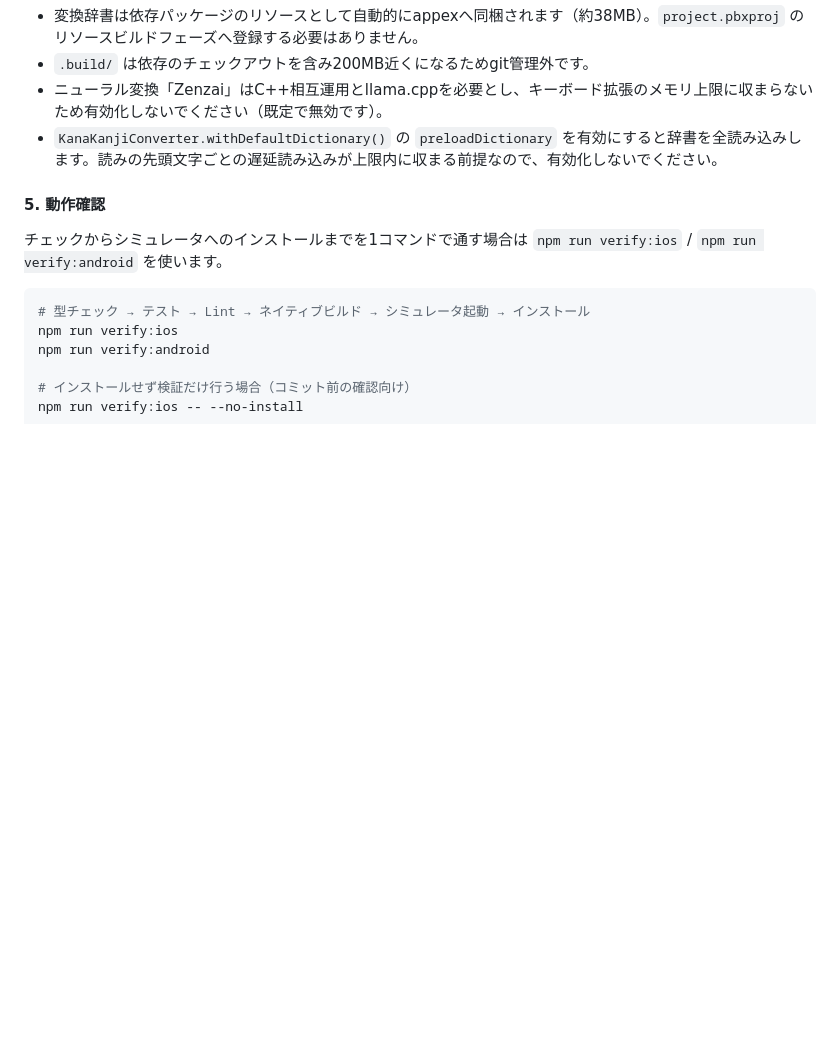
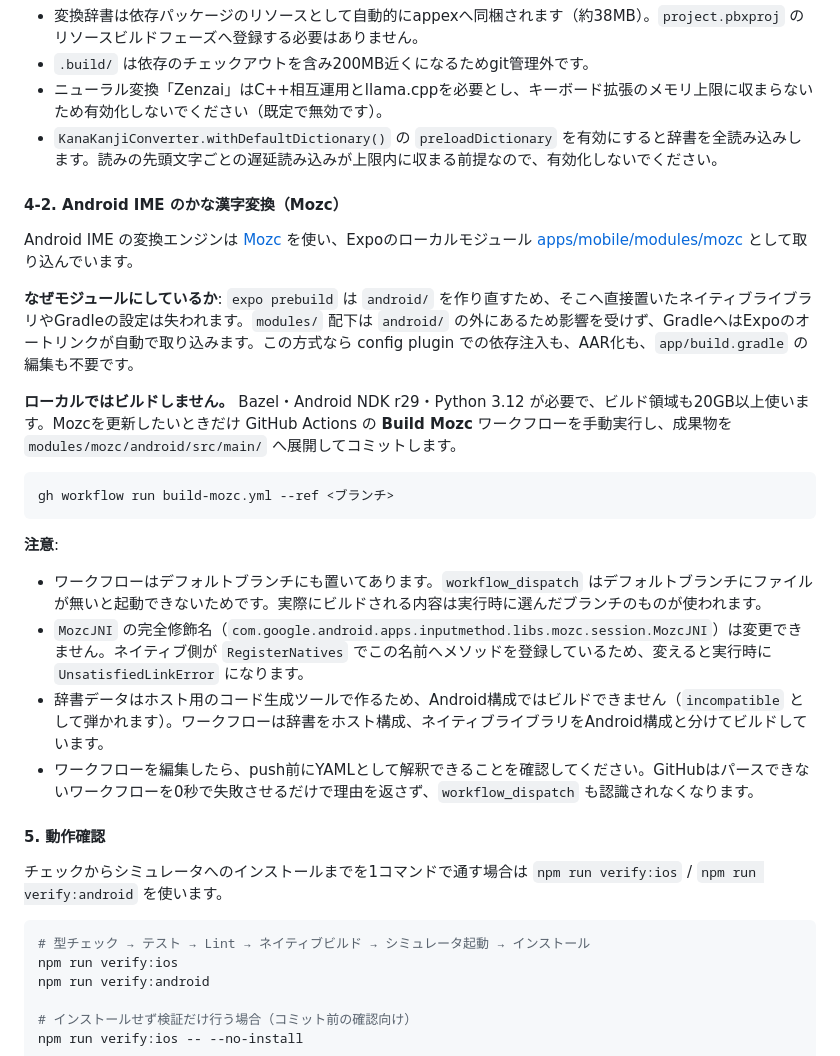
Before and after one commit to sikakou54/ClipTap, a Markdown page: docs/DEVELOPMENT.md, the part around the change. Drawn GitHub-style; blank space fills up the shorter version.

Commit message:
docs: Android IME の変換エンジンの構成と更新手順を追記
Mozc を Expo のローカルモジュールとして取り込んでいる理由と、
ローカルでビルドしない前提、更新時の手順を残す。

あわせて、実際に踏んだ落とし穴を記録する。MozcJNI の完全修飾名は
ネイティブ側の登録名と一致させる必要があり変更できないこと、辞書データは
Android構成ではビルドできずホスト構成が要ること、GitHubはパースできない
ワークフローを理由を返さず0秒で失敗させること。

Co-Authored-By: Claude Opus 5 (1M context) <noreply@anthropic.com>

````diff
--- a/docs/DEVELOPMENT.md
+++ b/docs/DEVELOPMENT.md
@@ -819,6 +819,25 @@ swift test --package-path apps/mobile/ios/ClipTapKeyboardCore
 - ニューラル変換「Zenzai」はC++相互運用とllama.cppを必要とし、キーボード拡張のメモリ上限に収まらないため有効化しないでください（既定で無効です）。
 - `KanaKanjiConverter.withDefaultDictionary()` の `preloadDictionary` を有効にすると辞書を全読み込みします。読みの先頭文字ごとの遅延読み込みが上限内に収まる前提なので、有効化しないでください。
 
+#### 4-2. Android IME のかな漢字変換（Mozc）
+
+Android IME の変換エンジンは [Mozc](https://github.com/google/mozc) を使い、Expoのローカルモジュール [apps/mobile/modules/mozc](../apps/mobile/modules/mozc) として取り込んでいます。
+
+**なぜモジュールにしているか**: `expo prebuild` は `android/` を作り直すため、そこへ直接置いたネイティブライブラリやGradleの設定は失われます。`modules/` 配下は `android/` の外にあるため影響を受けず、GradleへはExpoのオートリンクが自動で取り込みます。この方式なら config plugin での依存注入も、AAR化も、`app/build.gradle` の編集も不要です。
+
+**ローカルではビルドしません。** Bazel・Android NDK r29・Python 3.12 が必要で、ビルド領域も20GB以上使います。Mozcを更新したいときだけ GitHub Actions の **Build Mozc** ワークフローを手動実行し、成果物を `modules/mozc/android/src/main/` へ展開してコミットします。
+
+```bash
+gh workflow run build-mozc.yml --ref <ブランチ>
+```
+
+**注意**:
+
+- ワークフローはデフォルトブランチにも置いてあります。`workflow_dispatch` はデフォルトブランチにファイルが無いと起動できないためです。実際にビルドされる内容は実行時に選んだブランチのものが使われます。
+- `MozcJNI` の完全修飾名（`com.google.android.apps.inputmethod.libs.mozc.session.MozcJNI`）は変更できません。ネイティブ側が `RegisterNatives` でこの名前へメソッドを登録しているため、変えると実行時に `UnsatisfiedLinkError` になります。
+- 辞書データはホスト用のコード生成ツールで作るため、Android構成ではビルドできません（`incompatible` として弾かれます）。ワークフローは辞書をホスト構成、ネイティブライブラリをAndroid構成と分けてビルドしています。
+- ワークフローを編集したら、push前にYAMLとして解釈できることを確認してください。GitHubはパースできないワークフローを0秒で失敗させるだけで理由を返さず、`workflow_dispatch` も認識されなくなります。
+
 #### 5. 動作確認
 
 チェックからシミュレータへのインストールまでを1コマンドで通す場合は `npm run verify:ios` / `npm run verify:android` を使います。
````
